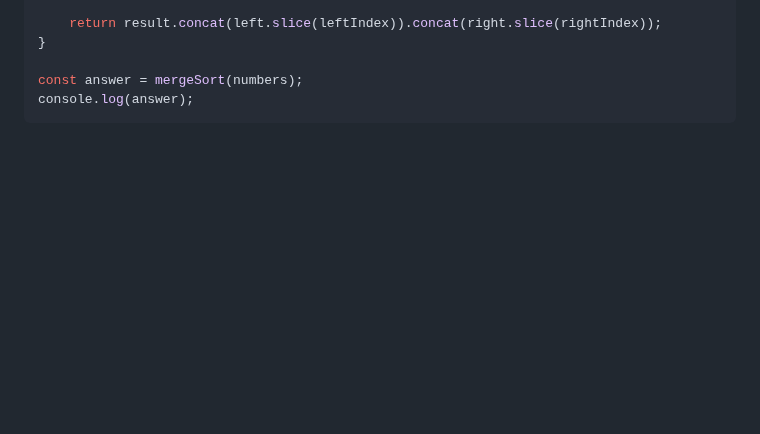
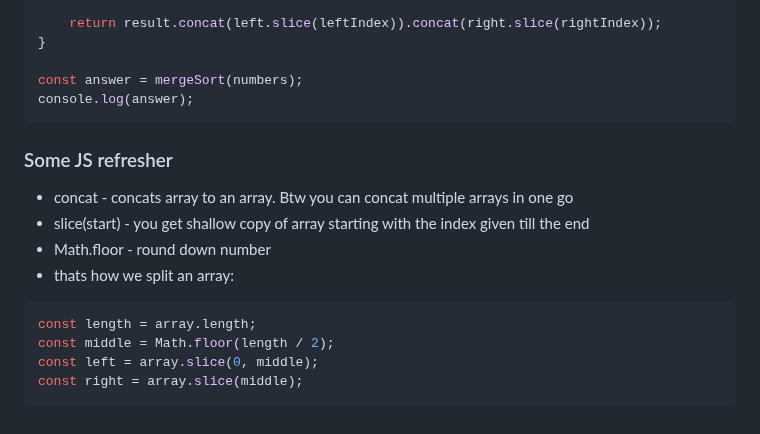
Before and after one commit to Konrad-Jalowy/mycodingnotes, a Markdown page: vanilla-js/algorithms/README.md, the part around the change. GitHub-like rendering; blank space fills up the shorter version.

````diff
--- a/vanilla-js/algorithms/README.md
+++ b/vanilla-js/algorithms/README.md
@@ -408,3 +408,14 @@ function merge(left, right) {
 const answer = mergeSort(numbers);
 console.log(answer);
 ```
+### Some JS refresher
+- concat - concats array to an array. Btw you can concat multiple arrays in one go
+- slice(start) - you get shallow copy of array starting with the index given till the end
+- Math.floor - round down number
+- thats how we split an array:
+```js
+const length = array.length;
+const middle = Math.floor(length / 2);
+const left = array.slice(0, middle);
+const right = array.slice(middle);
+```
````
